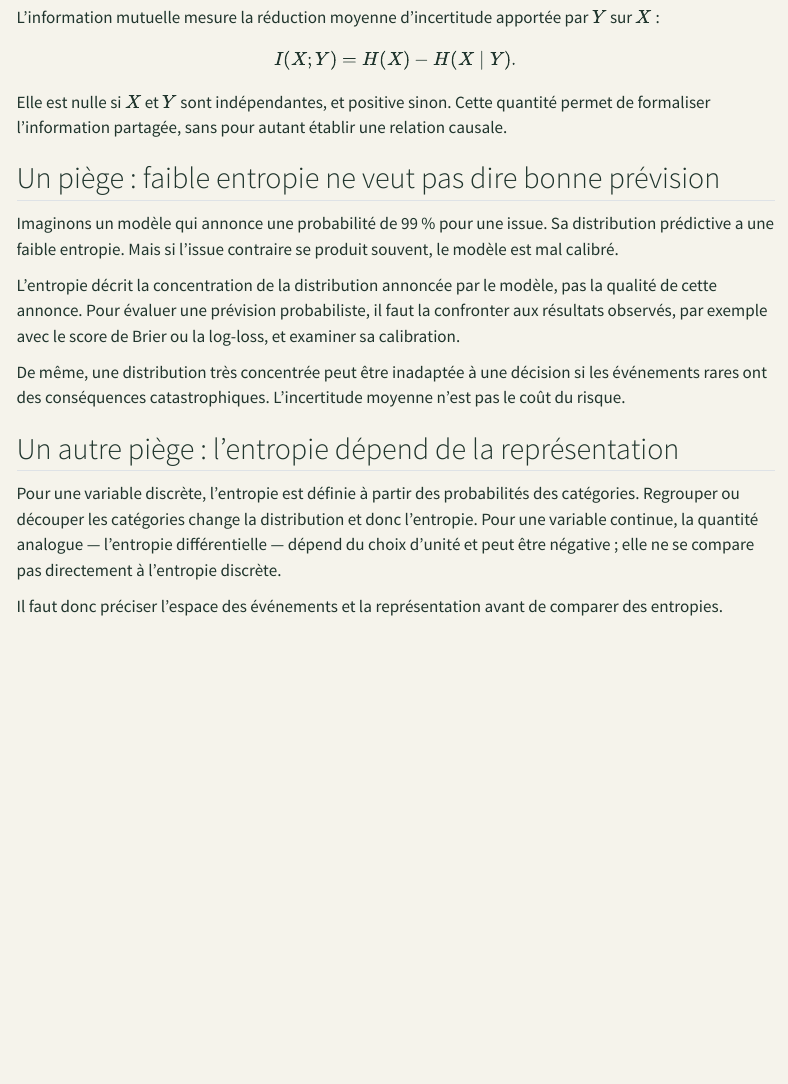
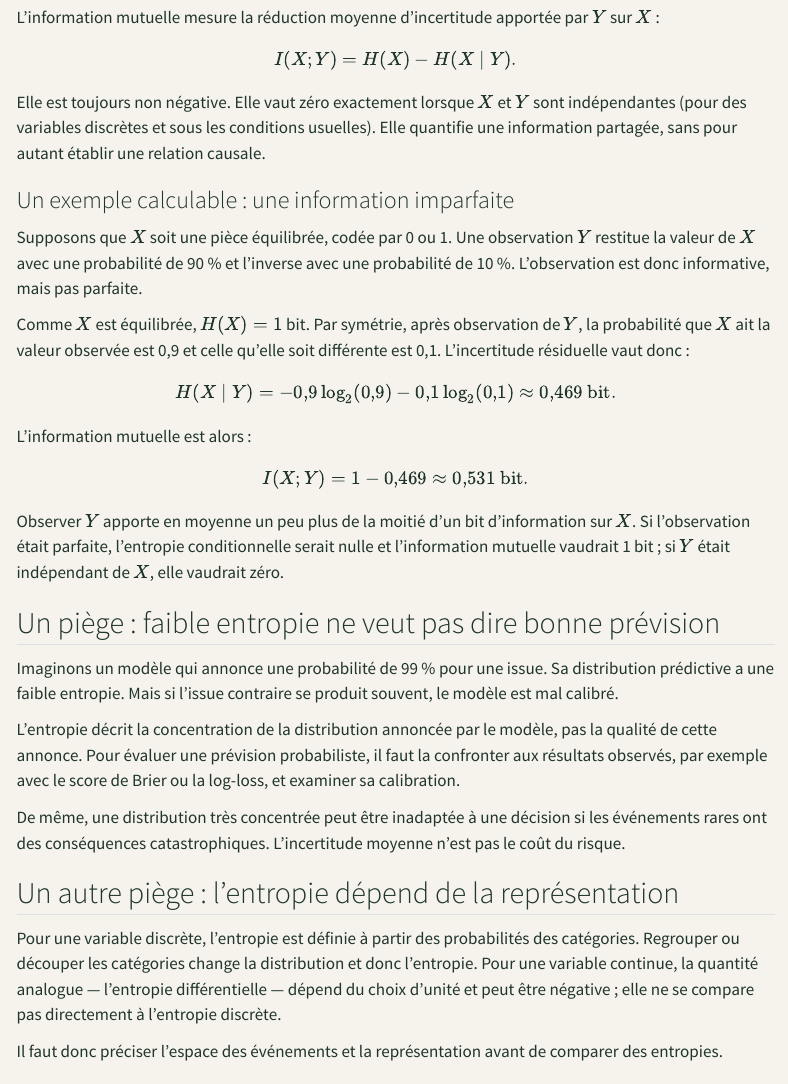
Before and after one commit to JM-Brun/knowledge-stories, a Quarto document (calendar/days/jour-05.qmd): the page in a window 1100 px wide, from 2180 px down. Rendered offline with R 4.5, knitr and Pandoc in place of Quarto, with nearby package versions; menus at the side of the page are left out.

Commit message:
Ajouter un exemple calculé d'information mutuelle

```diff
--- a/calendar/days/jour-05.qmd
+++ b/calendar/days/jour-05.qmd
@@ -92,7 +92,27 @@ L'information mutuelle mesure la réduction moyenne d'incertitude apportée par
 I(X;Y)=H(X)-H(X\mid Y).
 \]
 
-Elle est nulle si \(X\) et \(Y\) sont indépendantes, et positive sinon. Cette quantité permet de formaliser l'information partagée, sans pour autant établir une relation causale.
+Elle est toujours non négative. Elle vaut zéro exactement lorsque \(X\) et \(Y\) sont indépendantes (pour des variables discrètes et sous les conditions usuelles). Elle quantifie une information partagée, sans pour autant établir une relation causale.
+
+### Un exemple calculable : une information imparfaite
+
+Supposons que \(X\) soit une pièce équilibrée, codée par 0 ou 1. Une observation \(Y\) restitue la valeur de \(X\) avec une probabilité de 90 % et l'inverse avec une probabilité de 10 %. L'observation est donc informative, mais pas parfaite.
+
+Comme \(X\) est équilibrée, \(H(X)=1\) bit. Par symétrie, après observation de \(Y\), la probabilité que \(X\) ait la valeur observée est 0,9 et celle qu'elle soit différente est 0,1. L'incertitude résiduelle vaut donc :
+
+\[
+H(X\mid Y)
+=-0{,}9\log_2(0{,}9)-0{,}1\log_2(0{,}1)
+\approx 0{,}469\text{ bit}.
+\]
+
+L'information mutuelle est alors :
+
+\[
+I(X;Y)=1-0{,}469\approx 0{,}531\text{ bit}.
+\]
+
+Observer \(Y\) apporte en moyenne un peu plus de la moitié d'un bit d'information sur \(X\). Si l'observation était parfaite, l'entropie conditionnelle serait nulle et l'information mutuelle vaudrait 1 bit ; si \(Y\) était indépendant de \(X\), elle vaudrait zéro.
 
 ## Un piège : faible entropie ne veut pas dire bonne prévision
 
```
